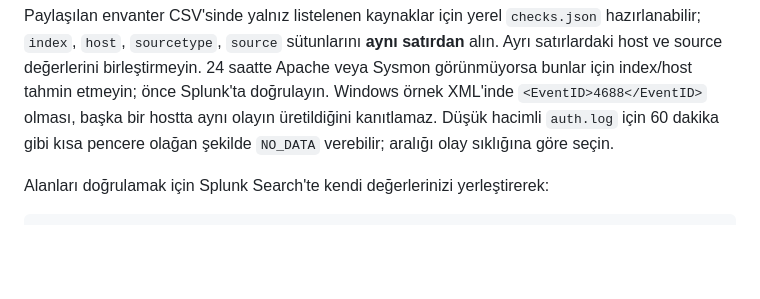
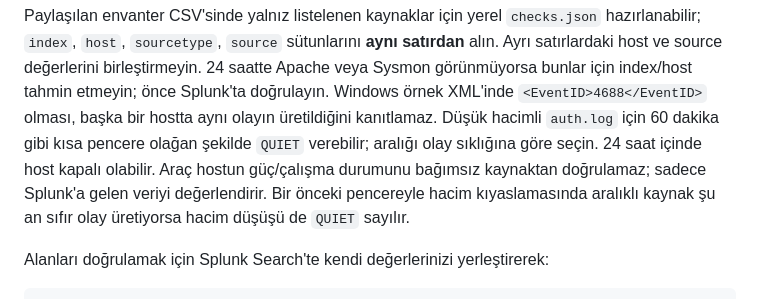
Before and after one commit to efekanacar/siem-guardian, a Markdown page: README.md, the part around one of its changes. Drawn GitHub-style; blank space fills up the shorter version.

```diff
--- a/README.md
+++ b/README.md
@@ -140,8 +159,11 @@ alın. Ayrı satırlardaki host ve source değerlerini birleştirmeyin. 24 saatt
 veya Sysmon görünmüyorsa bunlar için index/host tahmin etmeyin; önce Splunk'ta
 doğrulayın. Windows örnek XML'inde `<EventID>4688</EventID>` olması, başka bir
 hostta aynı olayın üretildiğini kanıtlamaz. Düşük hacimli `auth.log` için 60 dakika
-gibi kısa pencere olağan şekilde `NO_DATA` verebilir; aralığı olay sıklığına göre
-seçin.
+gibi kısa pencere olağan şekilde `QUIET` verebilir; aralığı olay sıklığına göre
+seçin. 24 saat içinde host kapalı olabilir. Araç hostun güç/çalışma durumunu
+bağımsız kaynaktan doğrulamaz; sadece Splunk'a gelen veriyi değerlendirir.
+Bir önceki pencereyle hacim kıyaslamasında aralıklı kaynak şu an sıfır olay
+üretiyorsa hacim düşüşü de `QUIET` sayılır.
 
 Alanları doğrulamak için Splunk Search'te kendi değerlerinizi yerleştirerek:
 
```
Also changed, not shown: other parts of README.md (+25 -6 lines).
